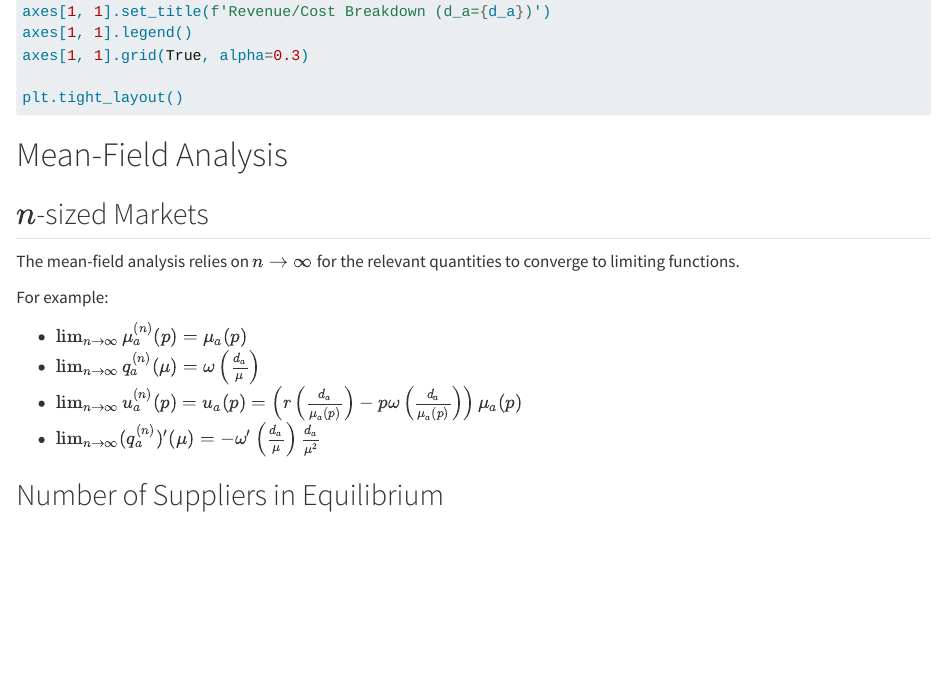
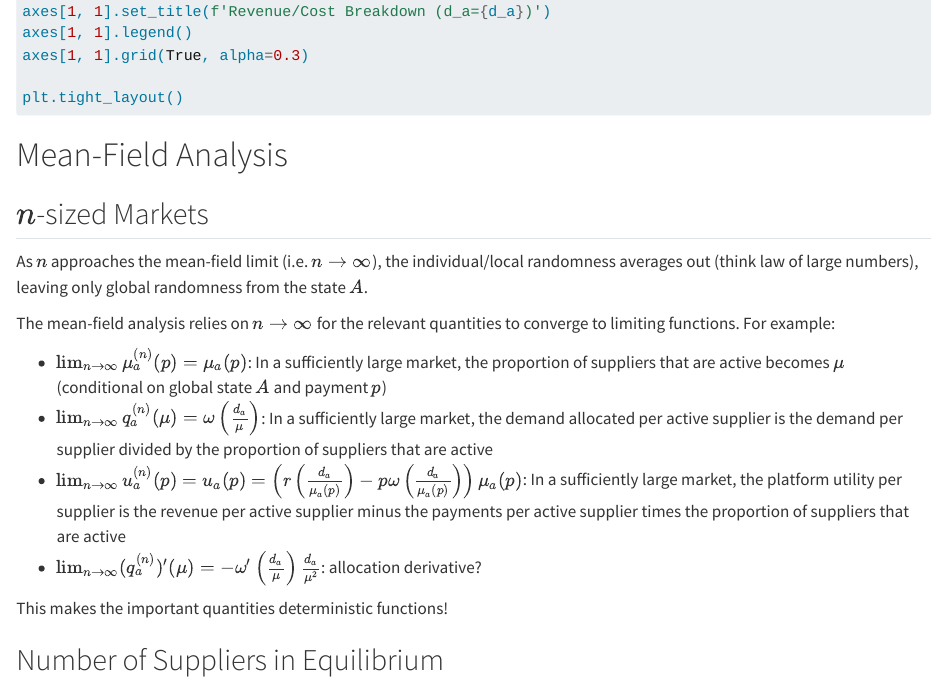
Before and after one commit to jacksonmluckey/causal-ml-final-market-equilibrium-as-interference, a Quarto document (method-implementation-mvp.qmd): the page in a window 1100 px wide, from 9140 px down. Rendered offline with R 4.5, knitr and Pandoc in place of Quarto, with nearby package versions; the code is not run, so its results and figures are left out.

Commit message:
saving changes before reorganizing the repo

```diff
--- a/method-implementation-mvp.qmd
+++ b/method-implementation-mvp.qmd
@@ -449,13 +449,15 @@ plt.tight_layout()
 
 ## $n$-sized Markets
 
-The mean-field analysis relies on $n \rightarrow \infty$ for the relevant quantities to converge to limiting functions.
+As $n$ approaches the mean-field limit (i.e. $n \rightarrow \infty$), the individual/local randomness averages out (think law of large numbers), leaving only global randomness from the state $A$.
 
-For example:
+The mean-field analysis relies on $n \rightarrow \infty$ for the relevant quantities to converge to limiting functions. For example:
 
-- $\lim_{n \rightarrow \infty} \mu_{a}^{(n)} (p) = \mu_{a} (p)$
-- $\lim_{n \rightarrow \infty} q_{a}^{(n)} (\mu) = \omega \left( \frac{d_a}{\mu} \right)$
-- $\lim_{n \rightarrow \infty} u_{a}^{(n)} (p) = u_{a} (p) = \left( r \left( \frac{d_a}{\mu_a (p)} \right) - p \omega \left( \frac{d_a}{\mu_a (p)} \right) \right) \mu_{a} (p)$
-- $\lim_{n \rightarrow \infty} (q_{a}^{(n)})' (\mu) = -\omega' \left( \frac{d_a}{\mu} \right) \frac{d_a}{\mu^2}$
+- $\lim_{n \rightarrow \infty} \mu_{a}^{(n)} (p) = \mu_{a} (p)$: In a sufficiently large market, the proportion of suppliers that are active becomes $\mu$ (conditional on global state $A$ and payment $p$)
+- $\lim_{n \rightarrow \infty} q_{a}^{(n)} (\mu) = \omega \left( \frac{d_a}{\mu} \right)$: In a sufficiently large market, the demand allocated per active supplier is the demand per supplier divided by the proportion of suppliers that are active
+- $\lim_{n \rightarrow \infty} u_{a}^{(n)} (p) = u_{a} (p) = \left( r \left( \frac{d_a}{\mu_a (p)} \right) - p \omega \left( \frac{d_a}{\mu_a (p)} \right) \right) \mu_{a} (p)$: In a sufficiently large market, the platform utility per supplier is the revenue per active supplier minus the payments per active supplier times the proportion of suppliers that are active
+- $\lim_{n \rightarrow \infty} (q_{a}^{(n)})' (\mu) = -\omega' \left( \frac{d_a}{\mu} \right) \frac{d_a}{\mu^2}$: allocation derivative?
+
+This makes the important quantities deterministic functions!
 
 ## Number of Suppliers in Equilibrium
```
